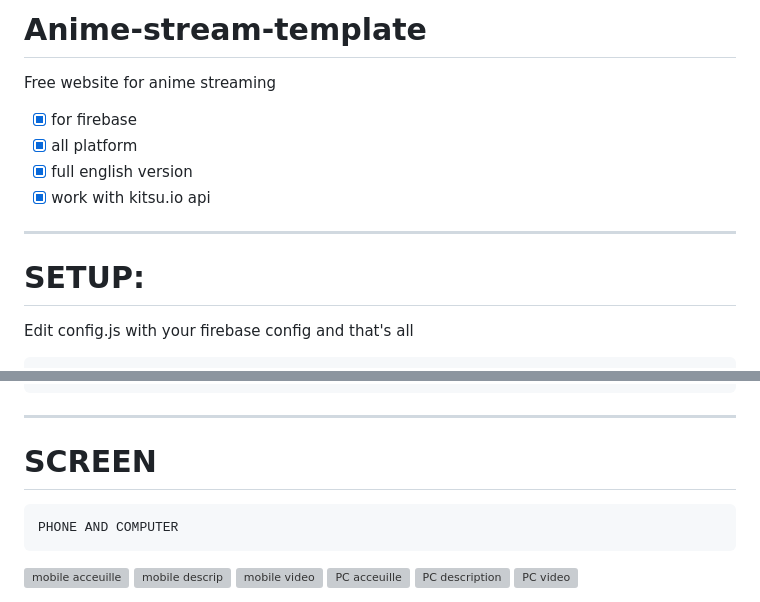
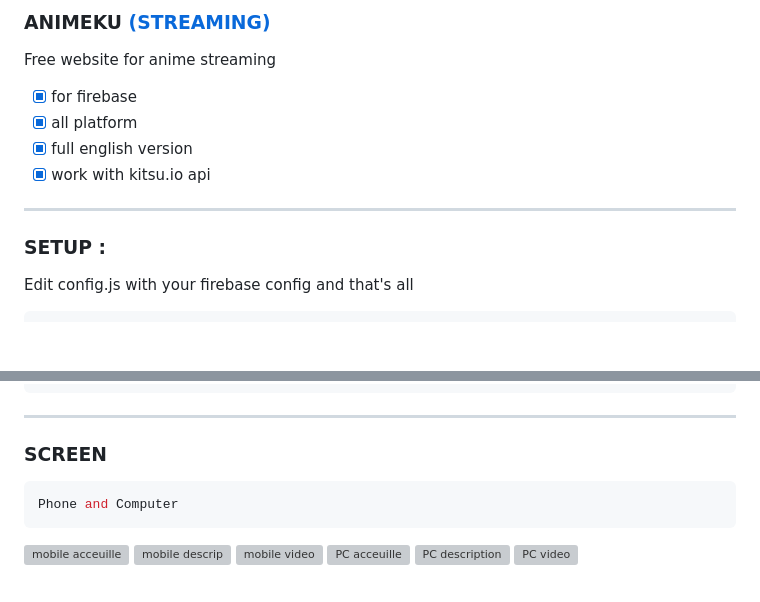
Before and after one commit to AangQwerty/Animeku, a Markdown page: README.md, 2 parts joined by grey strips. Rendered like a GitHub page; blank space fills up the shorter version; grey boxes are pictures that could not be loaded.

````diff
--- a/README.md
+++ b/README.md
@@ -1,11 +1,11 @@
-# Anime-stream-template
+### ANIMEKU [(STREAMING)]()
 Free website for anime streaming
 - [x] for firebase
 - [x] all platform
 - [x] full english version
 - [x] work with kitsu.io api
 ------------------------------
-# SETUP:
+### SETUP :
 Edit config.js with your firebase config and that's all
 ```js
 const firebaseConfig = {
@@ -45,9 +45,9 @@ Example:
 }
 ```
 --------------------
-# SCREEN
-```
-PHONE AND COMPUTER
+### SCREEN
+```python
+Phone and Computer
 ```
 <img alt="mobile acceuille" src="./screen/Mobile/acceuille.png"/>
 <img alt="mobile descrip" src="./screen/Mobile/descrip.png"/>
````
